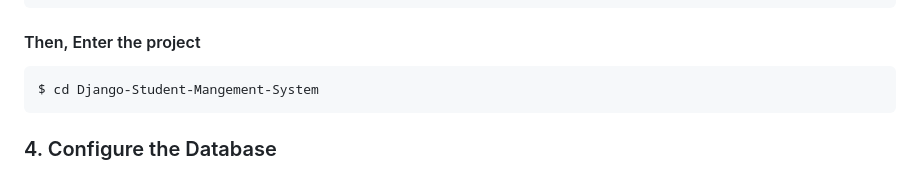
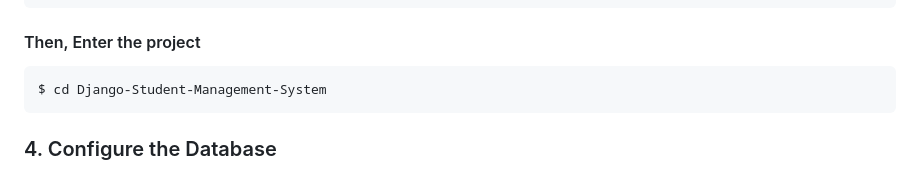
Before and after one commit to David2K20/Django-Student-Management-System, a Markdown page: README.md, the part around the change. GitHub-like rendering.

````diff
--- a/README.md
+++ b/README.md
@@ -90,7 +90,7 @@ $ git clone https://github.com/David2K20/Django-Student-Management-System.git
 #### Then, Enter the project
 
 ```bash
-$ cd Django-Student-Mangement-System
+$ cd Django-Student-Management-System
 ```
 
 ### 4. Configure the Database
````
